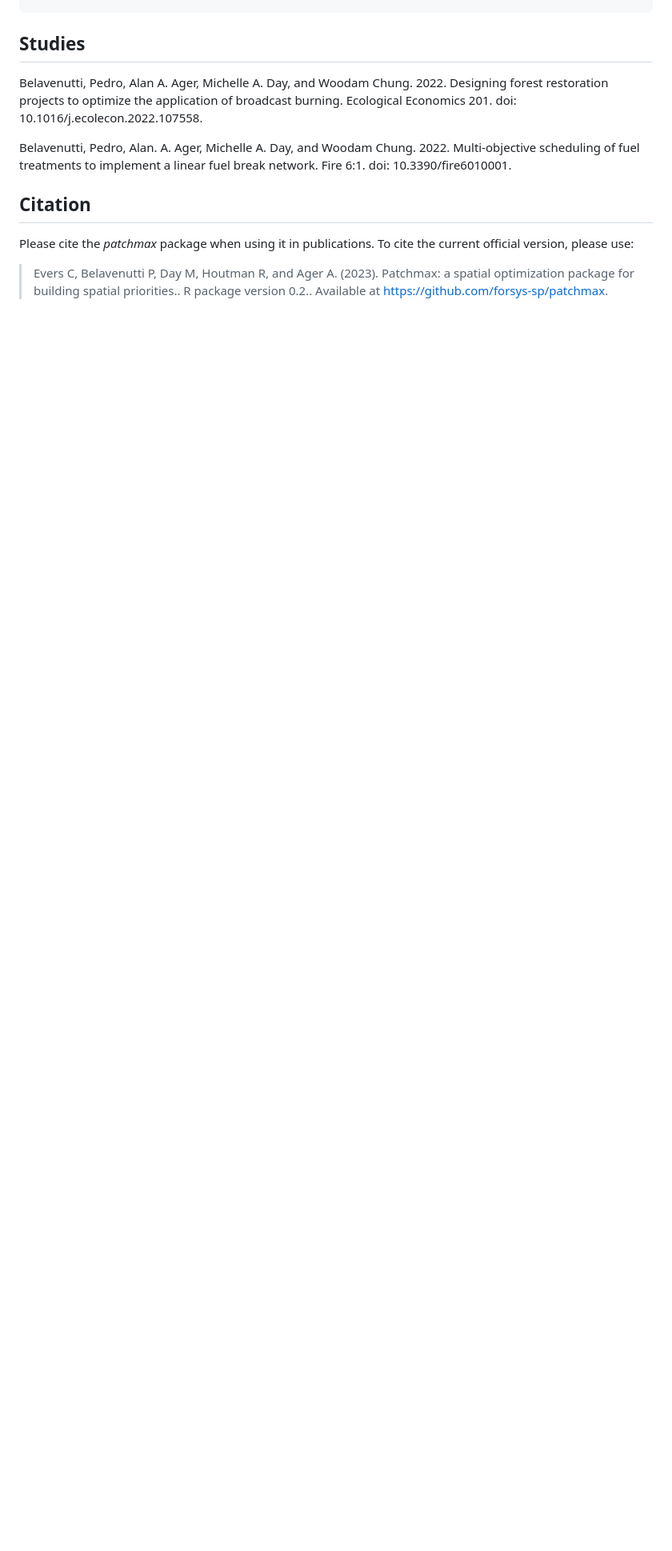
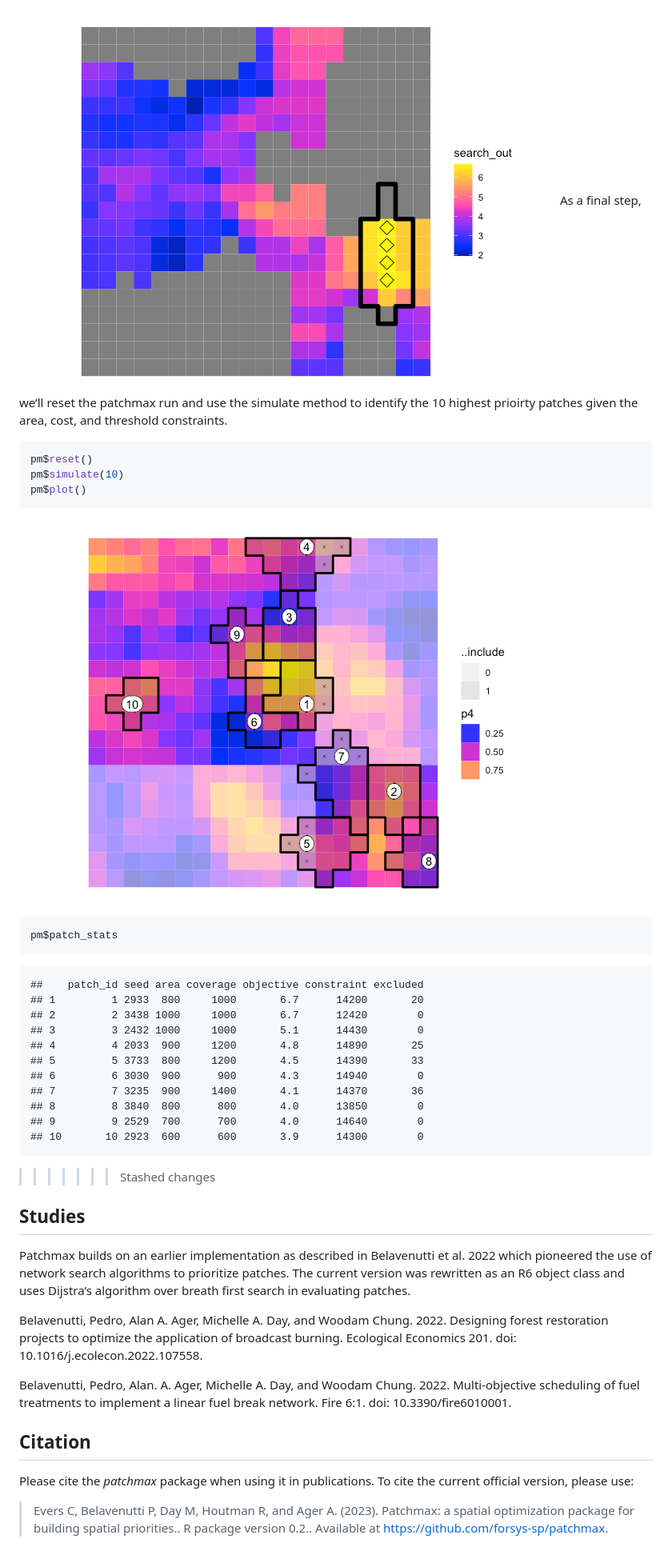
Before and after one commit to forsys-sp/patchmax, a Markdown page: README.md, the part around the change printed below. Shown: that part at 80% size. Drawn GitHub-style; pictures changed too: man/figures/unnamed-chunk-7-1.png (added), man/figures/unnamed-chunk-8-1.png (added); blank space fills up the shorter version.

````diff
--- a/README.md
+++ b/README.md
@@ -259,5 +317,40 @@ pm$summarize()
+![](man/figures/unnamed-chunk-7-1.png)<!-- --> As a final step, we’ll
+reset the patchmax run and use the simulate method to identify the 10
+highest prioirty patches given the area, cost, and threshold
+constraints.
+
+``` r
+pm$reset()
+pm$simulate(10)
+pm$plot()
+```
+
+![](man/figures/unnamed-chunk-8-1.png)<!-- -->
+
+``` r
+pm$patch_stats
+```
+
+    ##    patch_id seed area coverage objective constraint excluded
+    ## 1         1 2933  800     1000       6.7      14200       20
+    ## 2         2 3438 1000     1000       6.7      12420        0
+    ## 3         3 2432 1000     1000       5.1      14430        0
+    ## 4         4 2033  900     1200       4.8      14890       25
+    ## 5         5 3733  800     1200       4.5      14390       33
+    ## 6         6 3030  900      900       4.3      14940        0
+    ## 7         7 3235  900     1400       4.1      14370       36
+    ## 8         8 3840  800      800       4.0      13850        0
+    ## 9         9 2529  700      700       4.0      14640        0
+    ## 10       10 2923  600      600       3.9      14300        0
+>>>>>>> Stashed changes
 
 ## Studies
+
+Patchmax builds on an earlier implementation as described in Belavenutti
+et al. 2022 which pioneered the use of network search algorithms to
+prioritize patches. The current version was rewritten as an R6 object
+class and uses Dijstra’s algorithm over breath first search in
+evaluating patches.
 
 Belavenutti, Pedro, Alan A. Ager, Michelle A. Day, and Woodam Chung.
 2022. Designing forest restoration projects to optimize the application
````
Also changed, not shown: other parts of README.md (+95 -37 lines), man/figures/search_example-1.png, man/figures/unnamed-chunk-3-1.png (added), man/figures/unnamed-chunk-5-1.png, man/figures/unnamed-chunk-9-1.png (added), 3 other files.
